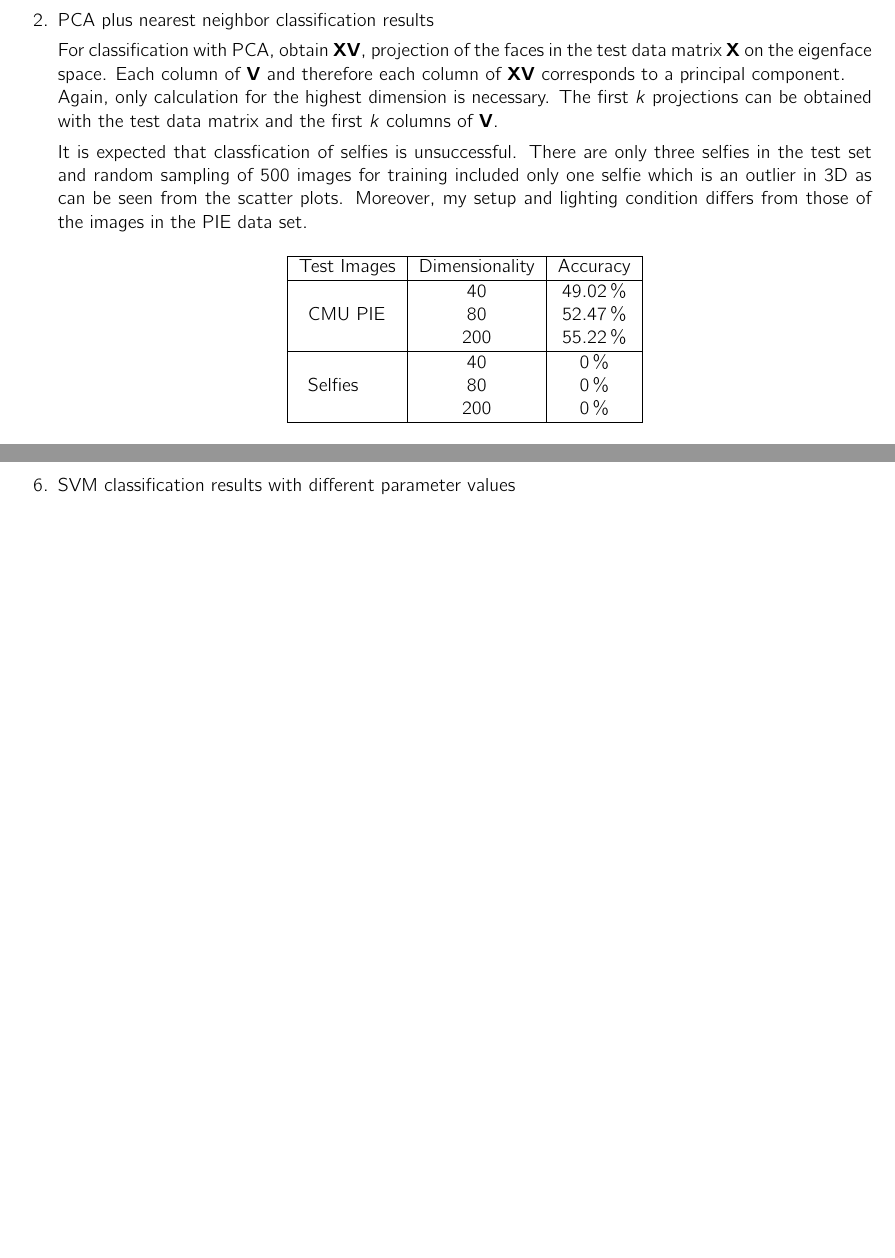
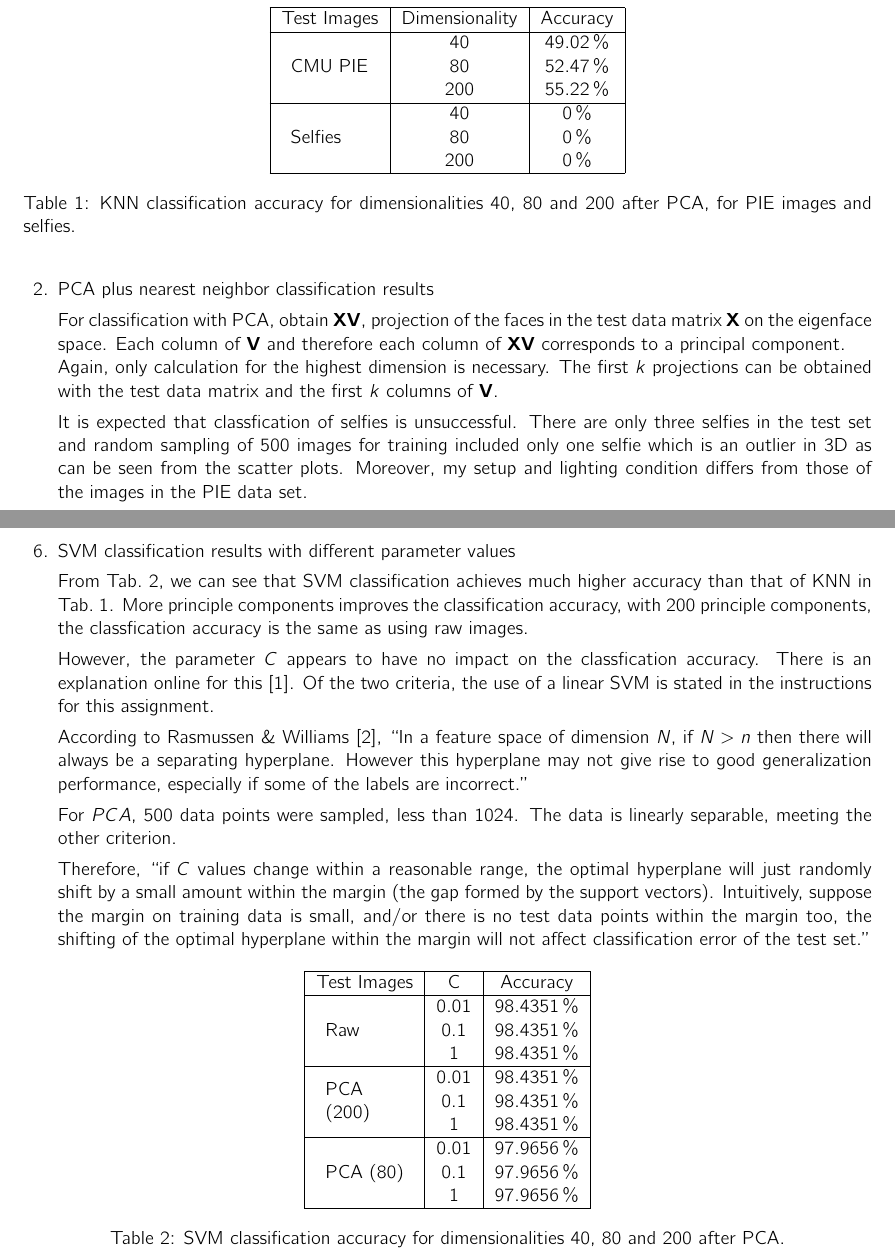
Before and after one commit to shenghaoc/ee5907-ca2, a LaTeX problem sheet (report/main.tex): two parts of pages 3 and 8 of 10 before the commit and two parts of pages 3 and 8 of 11 after it, joined at a grey line, cut so that both start at the same text, the shorter picture padded with empty space. The pictures show the PDF file report/main.pdf that the author committed with the source.

Commit message:
Add section on SVM in report

```diff
--- a/report/main.tex
+++ b/report/main.tex
@@ -84,8 +84,8 @@
     It is expected that classfication of selfies is unsuccessful. There are only three selfies in the test
     set and random sampling of 500 images for training included only one selfie which is an outlier in 3D as can be seen from the scatter plots.
     Moreover, my setup and lighting condition differs from those of the images in the PIE data set.
-
-    \begin{center}
+    \begin{table}
+        \centering
         \begin{tabular}{ |c|c|c|c| }
             \hline
             Test Images                & Dimensionality & Accuracy                           \\
@@ -99,7 +99,8 @@
                                        & 200            & \qty{0}{\percent}                  \\
             \hline
         \end{tabular}
-    \end{center}
+        \caption{\label{tab:pca}KNN classification accuracy for dimensionalities $40$, $80$ and $200$ after PCA, for PIE images and selfies.}
+    \end{table}
 
     \clearpage\question LDA based data distribution visualization
     \clearpage\question LDA plus nearest neighbor classification results
@@ -139,6 +140,44 @@
         \label{fig:gmm_80}
     \end{figure}
     \clearpage\question SVM classification results with different parameter values
+
+    From Tab.~\ref{tab:svm}, we can see that SVM classification achieves much higher accuracy than that of KNN in Tab.~\ref{tab:pca}.
+    More principle components improves the classification accuracy, with $200$ principle components, the classfication accuracy is the same as using raw images.
+
+    However, the parameter $C$ appears to have no impact on the classfication accuracy.
+    There is an explanation online for this \cite{238209}.
+    Of the two criteria, the use of a linear SVM is stated in the instructions for this assignment.
+
+    According to Rasmussen \& Williams \cite{10.5555/1162254}, ``In a feature space of dimension $N$, if $N>n$ then there will always be a separating hyperplane.
+    However this hyperplane may not give rise to good generalization performance, especially if some of the labels are incorrect.''
+
+    For $PCA$, $500$ data points were sampled, less than $1024$. The data is linearly separable, meeting the other criterion.
+
+    Therefore, ``if $C$ values change within a reasonable range, the optimal hyperplane will just randomly shift by a small amount within the margin (the gap formed by the support vectors).
+    Intuitively, suppose the margin on training data is small, and/or there is no test data points within the margin too, the shifting of the optimal hyperplane within the margin will not affect classification error of the test set.''
+
+    \begin{table}[hb]
+        \centering
+        \begin{tabular}{ |c|c|c|c| }
+            \hline
+            Test Images                  & C    & Accuracy                \\
+            \hline
+            \multirow{3}{4em}{Raw}       & 0.01 & \qty{98.4351}{\percent} \\
+                                         & 0.1  & \qty{98.4351}{\percent} \\
+                                         & 1    & \qty{98.4351}{\percent} \\
+            \hline
+            \multirow{3}{4em}{PCA (200)} & 0.01 & \qty{98.4351}{\percent} \\
+                                         & 0.1  & \qty{98.4351}{\percent} \\
+                                         & 1    & \qty{98.4351}{\percent} \\
+            \hline
+            \multirow{3}{4em}{PCA (80)}  & 0.01 & \qty{97.9656}{\percent} \\
+                                         & 0.1  & \qty{97.9656}{\percent} \\
+                                         & 1    & \qty{97.9656}{\percent} \\
+            \hline
+        \end{tabular}
+        \caption{\label{tab:svm}SVM classification accuracy for dimensionalities $40$, $80$ and $200$ after PCA.}
+    \end{table}
+
     \clearpage\question CNN classification results with different network architectures
 
     For CNN, the accuracy ranges from \percentage{0.95e2}to \percentage{0.97} with shuffling of the order of images.
```
Also changed, not shown: report/main.pdf, report/main.tex (4 more changed lines).
